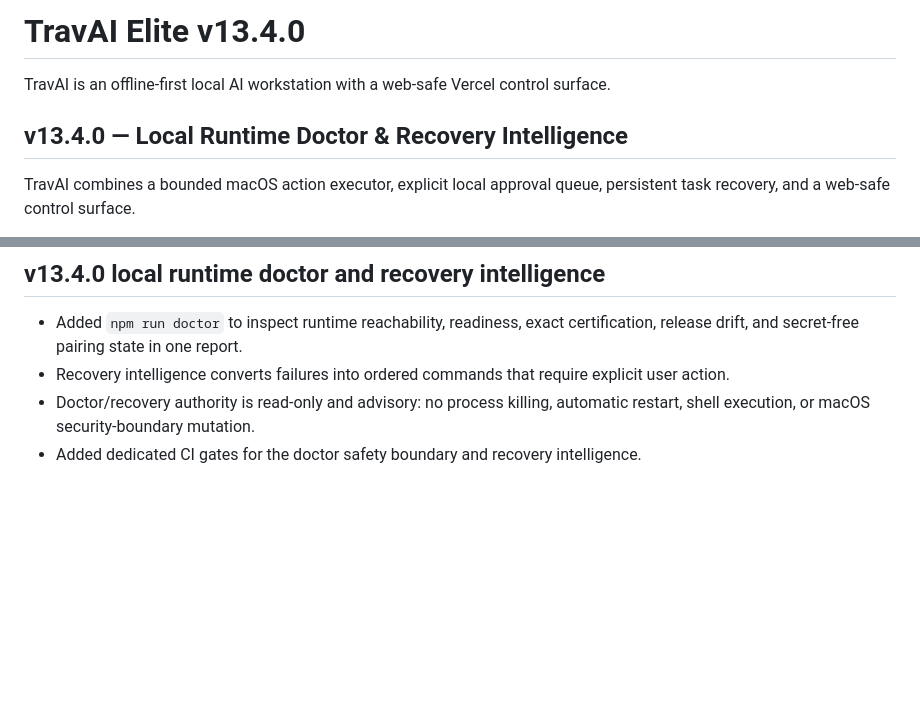
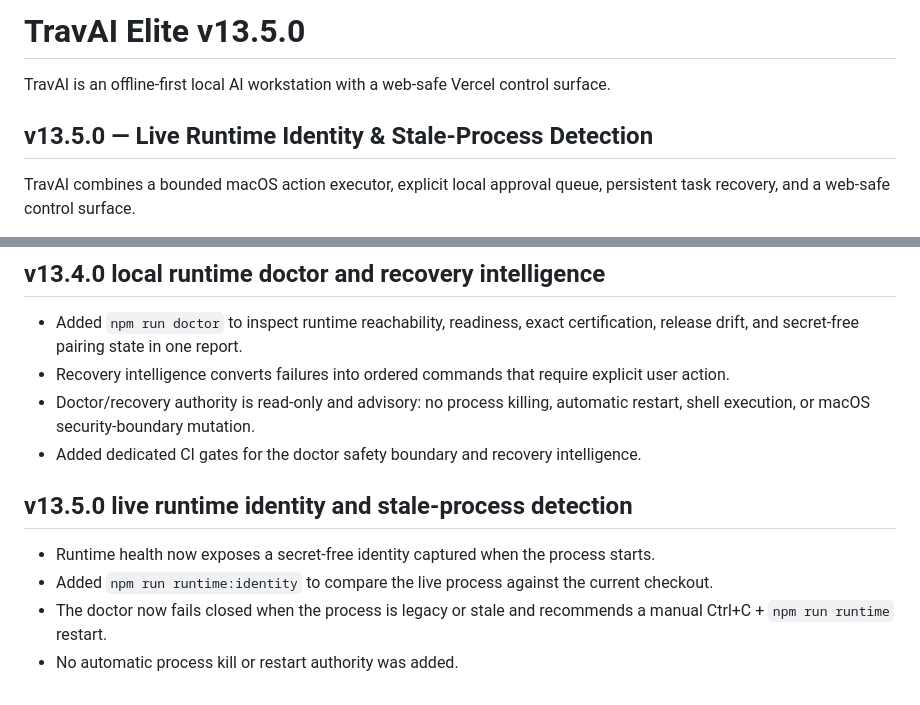
Before and after one commit to tmbstartkleen-svg/TravAI, a Markdown page: README.md, 2 parts joined by grey strips. GitHub-like rendering; blank space fills up the shorter version.

Commit message:
Document TravAI v13.5 live runtime identity

```diff
--- a/README.md
+++ b/README.md
@@ -1,8 +1,8 @@
-# TravAI Elite v13.4.0
+# TravAI Elite v13.5.0
 
 TravAI is an offline-first local AI workstation with a web-safe Vercel control surface.
 
-## v13.4.0 — Local Runtime Doctor & Recovery Intelligence
+## v13.5.0 — Live Runtime Identity & Stale-Process Detection
 TravAI combines a bounded macOS action executor, explicit local approval queue, persistent task recovery, and a web-safe control surface.
 
 Supported action types:
@@ -402,3 +402,10 @@ The Vercel surface remains a control/request interface. Actual Mac actions execu
 - Recovery intelligence converts failures into ordered commands that require explicit user action.
 - Doctor/recovery authority is read-only and advisory: no process killing, automatic restart, shell execution, or macOS security-boundary mutation.
 - Added dedicated CI gates for the doctor safety boundary and recovery intelligence.
+
+
+## v13.5.0 live runtime identity and stale-process detection
+- Runtime health now exposes a secret-free identity captured when the process starts.
+- Added `npm run runtime:identity` to compare the live process against the current checkout.
+- The doctor now fails closed when the process is legacy or stale and recommends a manual Ctrl+C + `npm run runtime` restart.
+- No automatic process kill or restart authority was added.
```
